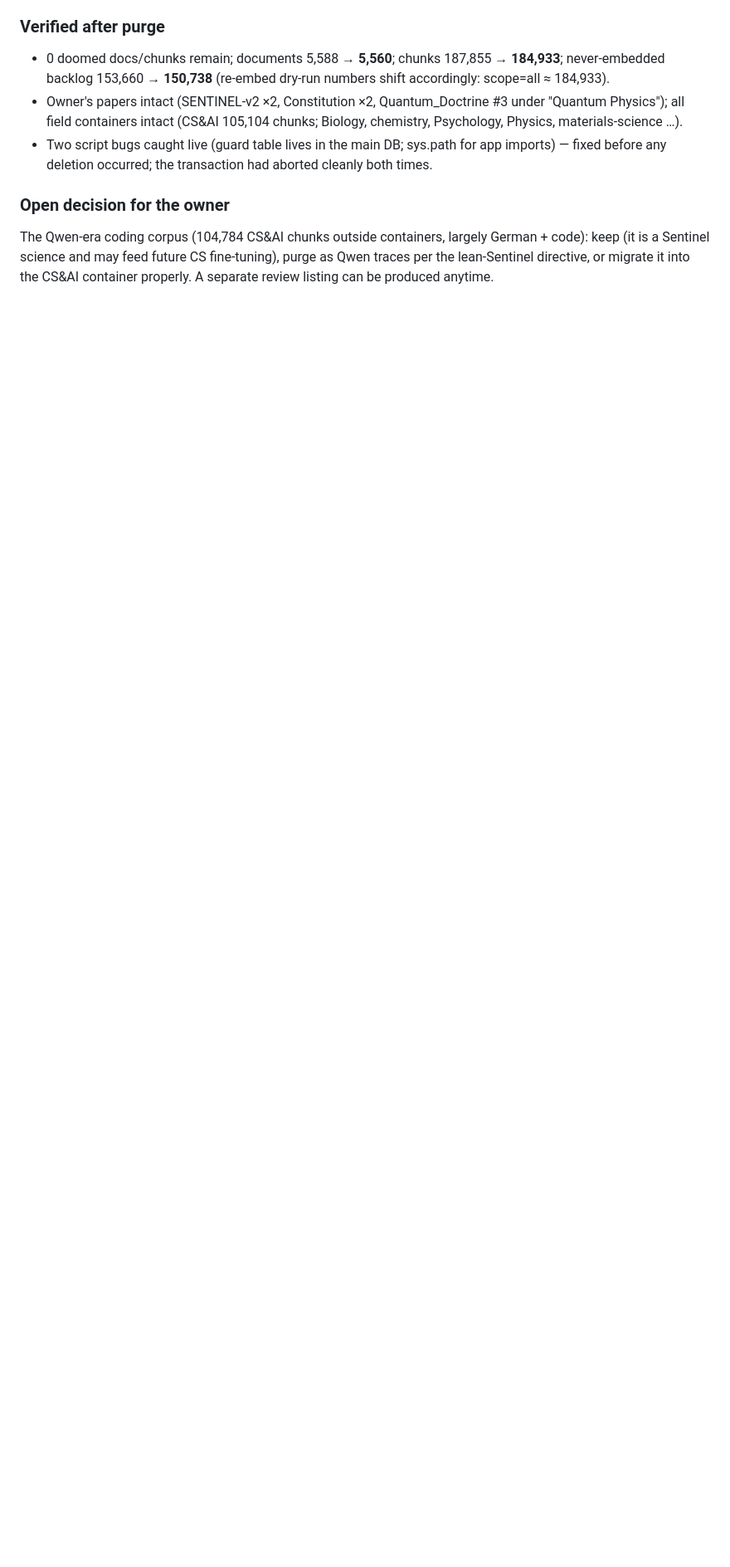
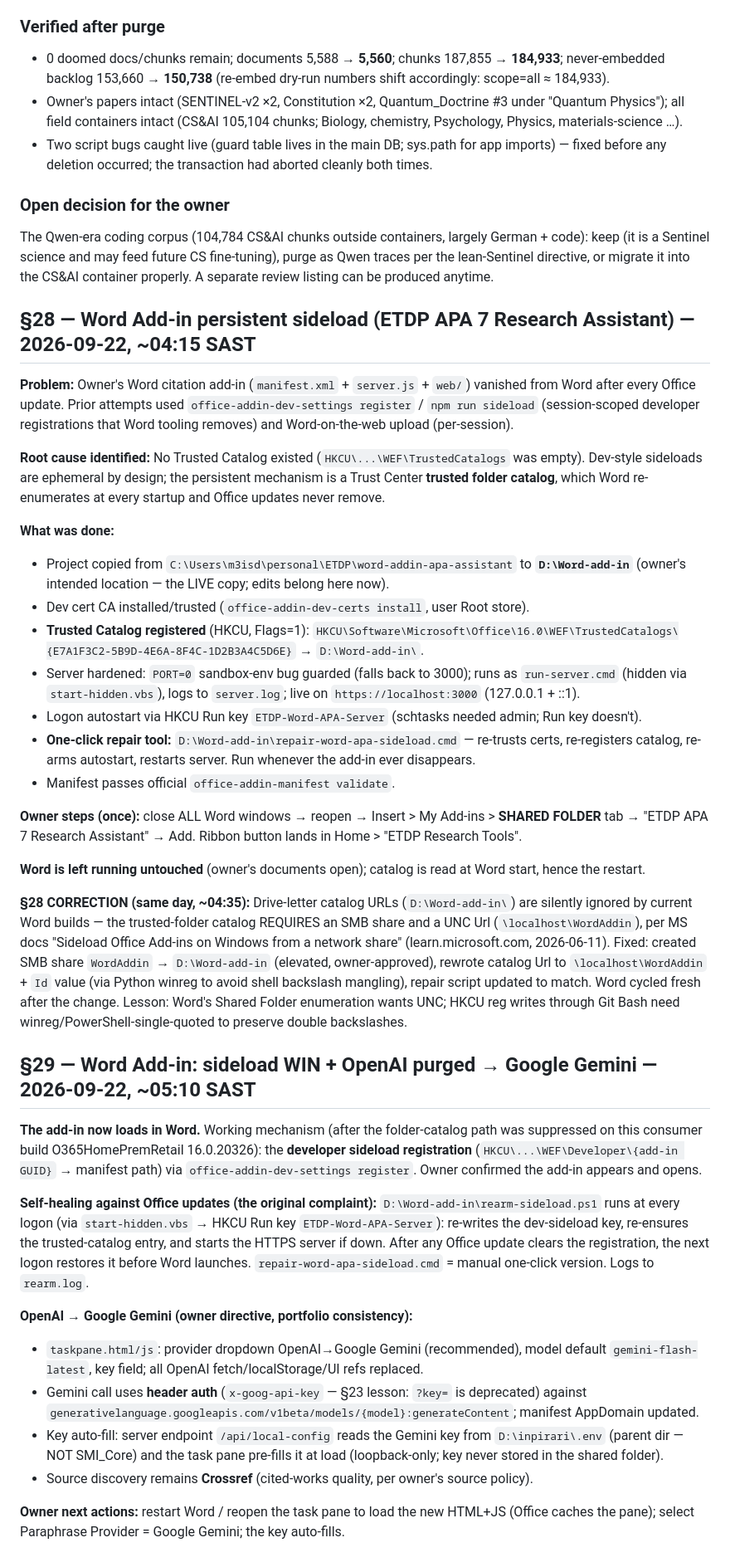
Before and after one commit to ONGALALI/sentinari, a Markdown page: CONTINUITY_LOG.md, the part around the change. Shown at 83% size. Drawn GitHub-style; blank space fills up the shorter version.

Commit message:
Log §29: Word add-in sideload achieved with self-healing re-arm; OpenAI replaced by Gemini
The APA citation add-in now loads in Word via the developer-sideload registration
re-armed at every logon, and its paraphrase provider moved from OpenAI to Google
Gemini with the key auto-filled from Sentinel's .env.

🤖 Generated with Codebuff
Co-Authored-By: Codebuff <noreply@codebuff.com>

```diff
--- a/CONTINUITY_LOG.md
+++ b/CONTINUITY_LOG.md
@@ -845,3 +845,38 @@ The Qwen-era coding corpus (104,784 CS&AI chunks outside containers, largely Ger
 keep (it is a Sentinel science and may feed future CS fine-tuning), purge as Qwen traces per
 the lean-Sentinel directive, or migrate it into the CS&AI container properly. A separate
 review listing can be produced anytime.
+
+## §28 — Word Add-in persistent sideload (ETDP APA 7 Research Assistant) — 2026-09-22, ~04:15 SAST
+
+**Problem:** Owner's Word citation add-in (`manifest.xml` + `server.js` + `web/`) vanished from Word after every Office update. Prior attempts used `office-addin-dev-settings register` / `npm run sideload` (session-scoped developer registrations that Word tooling removes) and Word-on-the-web upload (per-session).
+
+**Root cause identified:** No Trusted Catalog existed (`HKCU\...\WEF\TrustedCatalogs` was empty). Dev-style sideloads are ephemeral by design; the persistent mechanism is a Trust Center **trusted folder catalog**, which Word re-enumerates at every startup and Office updates never remove.
+
+**What was done:**
+- Project copied from `C:\Users\m3isd\personal\ETDP\word-addin-apa-assistant` to **`D:\Word-add-in`** (owner's intended location — the LIVE copy; edits belong here now).
+- Dev cert CA installed/trusted (`office-addin-dev-certs install`, user Root store).
+- **Trusted Catalog registered** (HKCU, Flags=1): `HKCU\Software\Microsoft\Office\16.0\WEF\TrustedCatalogs\{E7A1F3C2-5B9D-4E6A-8F4C-1D2B3A4C5D6E}` → `D:\Word-add-in\`.
+- Server hardened: `PORT=0` sandbox-env bug guarded (falls back to 3000); runs as `run-server.cmd` (hidden via `start-hidden.vbs`), logs to `server.log`; live on `https://localhost:3000` (127.0.0.1 + ::1).
+- Logon autostart via HKCU Run key `ETDP-Word-APA-Server` (schtasks needed admin; Run key doesn't).
+- **One-click repair tool:** `D:\Word-add-in\repair-word-apa-sideload.cmd` — re-trusts certs, re-registers catalog, re-arms autostart, restarts server. Run whenever the add-in ever disappears.
+- Manifest passes official `office-addin-manifest validate`.
+
+**Owner steps (once):** close ALL Word windows → reopen → Insert > My Add-ins > **SHARED FOLDER** tab → "ETDP APA 7 Research Assistant" → Add. Ribbon button lands in Home > "ETDP Research Tools".
+
+**Word is left running untouched** (owner's documents open); catalog is read at Word start, hence the restart.
+
+**§28 CORRECTION (same day, ~04:35):** Drive-letter catalog URLs (`D:\Word-add-in\`) are silently ignored by current Word builds — the trusted-folder catalog REQUIRES an SMB share and a UNC Url (`\localhost\WordAddin`), per MS docs "Sideload Office Add-ins on Windows from a network share" (learn.microsoft.com, 2026-06-11). Fixed: created SMB share `WordAddin` → `D:\Word-add-in` (elevated, owner-approved), rewrote catalog Url to `\localhost\WordAddin` + `Id` value (via Python winreg to avoid shell backslash mangling), repair script updated to match. Word cycled fresh after the change. Lesson: Word's Shared Folder enumeration wants UNC; HKCU reg writes through Git Bash need winreg/PowerShell-single-quoted to preserve double backslashes.
+
+## §29 — Word Add-in: sideload WIN + OpenAI purged → Google Gemini — 2026-09-22, ~05:10 SAST
+
+**The add-in now loads in Word.** Working mechanism (after the folder-catalog path was suppressed on this consumer build O365HomePremRetail 16.0.20326): the **developer sideload registration** (`HKCU\...\WEF\Developer\{add-in GUID}` → manifest path) via `office-addin-dev-settings register`. Owner confirmed the add-in appears and opens.
+
+**Self-healing against Office updates (the original complaint):** `D:\Word-add-in\rearm-sideload.ps1` runs at every logon (via `start-hidden.vbs` → HKCU Run key `ETDP-Word-APA-Server`): re-writes the dev-sideload key, re-ensures the trusted-catalog entry, and starts the HTTPS server if down. After any Office update clears the registration, the next logon restores it before Word launches. `repair-word-apa-sideload.cmd` = manual one-click version. Logs to `rearm.log`.
+
+**OpenAI → Google Gemini (owner directive, portfolio consistency):**
+- `taskpane.html/js`: provider dropdown OpenAI→Google Gemini (recommended), model default `gemini-flash-latest`, key field; all OpenAI fetch/localStorage/UI refs replaced.
+- Gemini call uses **header auth** (`x-goog-api-key` — §23 lesson: `?key=` is deprecated) against `generativelanguage.googleapis.com/v1beta/models/{model}:generateContent`; manifest AppDomain updated.
+- Key auto-fill: server endpoint `/api/local-config` reads the Gemini key from `D:\inpirari\.env` (parent dir — NOT SMI_Core) and the task pane pre-fills it at load (loopback-only; key never stored in the shared folder).
+- Source discovery remains **Crossref** (cited-works quality, per owner's source policy).
+
+**Owner next actions:** restart Word / reopen the task pane to load the new HTML+JS (Office caches the pane); select Paraphrase Provider = Google Gemini; the key auto-fills.
```
